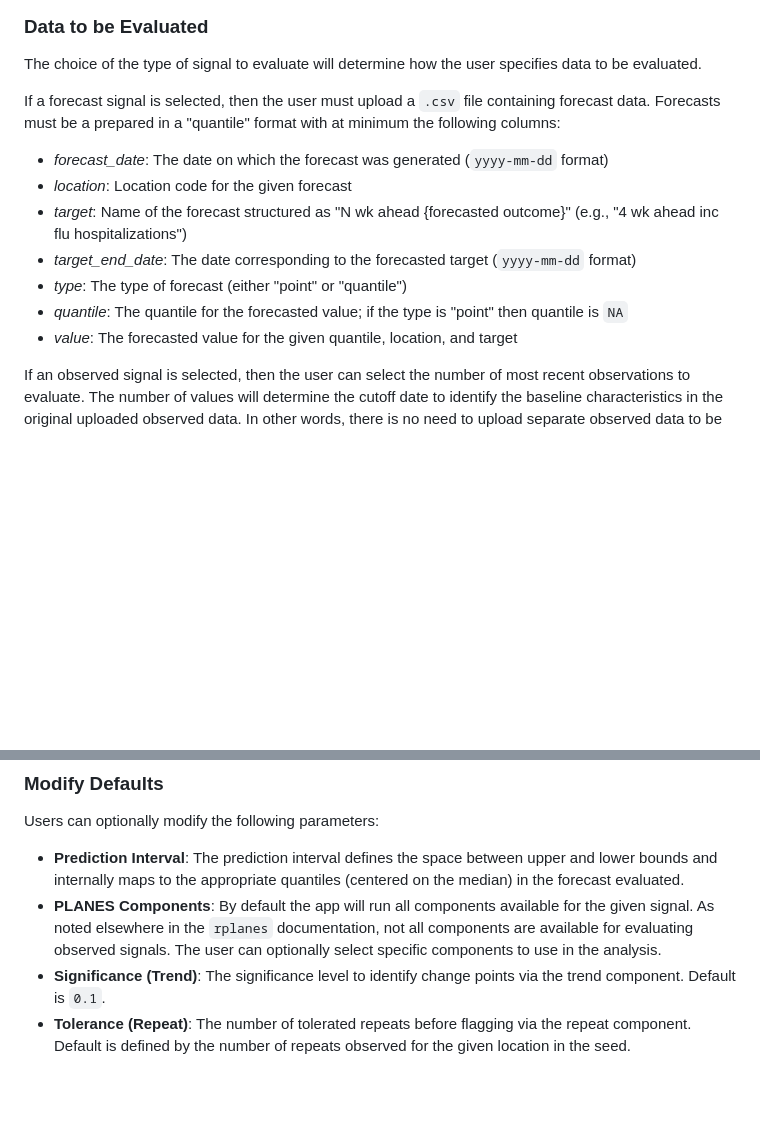
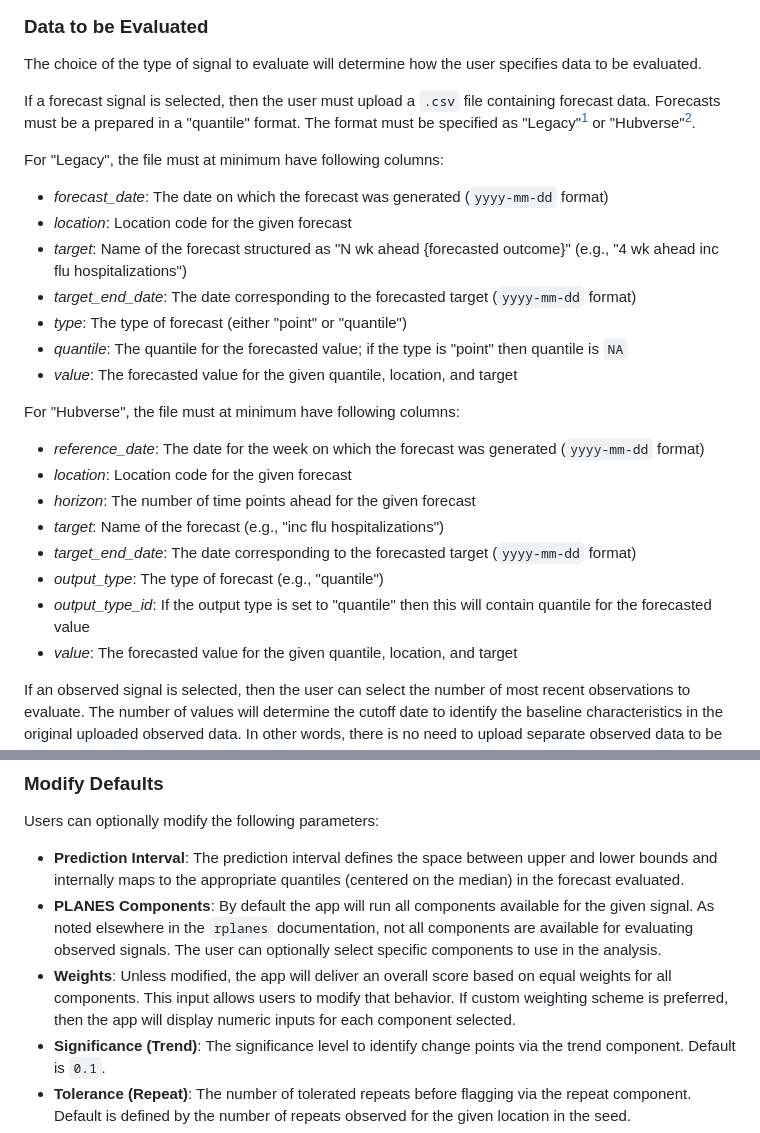
Before and after one commit to signaturescience/rplanes, a Markdown page: inst/app/help.md, 2 parts joined by grey strips. GitHub-like rendering; blank space fills up the shorter version.

Commit message:
updating help page in app

```diff
--- a/inst/app/help.md
+++ b/inst/app/help.md
@@ -52,7 +52,9 @@ Data must be uploaded to the app in `.csv` format. At minimum it must include co
 
 The choice of the type of signal to evaluate will determine how the user specifies data to be evaluated.
 
-If a forecast signal is selected, then the user must upload a `.csv` file containing forecast data. Forecasts must be a prepared in a "quantile" format with at minimum the following columns:
+If a forecast signal is selected, then the user must upload a `.csv` file containing forecast data. Forecasts must be a prepared in a "quantile" format. The format must be specified as "Legacy"[^1] or "Hubverse"[^2].
+
+For "Legacy", the file must at minimum have following columns:
 
 - *forecast_date*: The date on which the forecast was generated (`yyyy-mm-dd` format)
 - *location*: Location code for the given forecast
@@ -60,6 +62,17 @@ If a forecast signal is selected, then the user must upload a `.csv` file contai
 - *target_end_date*: The date corresponding to the forecasted target (`yyyy-mm-dd` format)
 - *type*: The type of forecast (either "point" or "quantile")
 - *quantile*: The quantile for the forecasted value; if the type is "point" then quantile is `NA`
+- *value*: The forecasted value for the given quantile, location, and target
+
+For "Hubverse", the file must at minimum have following columns:
+
+- *reference_date*: The date for the week on which the forecast was generated (`yyyy-mm-dd` format)
+- *location*: Location code for the given forecast
+- *horizon*: The number of time points ahead for the given forecast
+- *target*: Name of the forecast (e.g., "inc flu hospitalizations")
+- *target_end_date*: The date corresponding to the forecasted target (`yyyy-mm-dd` format)
+- *output_type*: The type of forecast (e.g., "quantile")
+- *output_type_id*: If the output type is set to "quantile" then this will contain quantile for the forecasted value
 - *value*: The forecasted value for the given quantile, location, and target
 
 If an observed signal is selected, then the user can select the number of most recent observations to evaluate. The number of values will determine the cutoff date to identify the baseline characteristics in the original uploaded observed data. In other words, there is no need to upload separate observed data to be evaluated since the initial upload will contain all data for seed *and* evaluation.
@@ -82,6 +95,7 @@ Users can optionally modify the following parameters:
 
 - **Prediction Interval**: The prediction interval defines the space between upper and lower bounds and internally maps to the appropriate quantiles (centered on the median) in the forecast evaluated.
 - **PLANES Components**: By default the app will run all components available for the given signal. As noted elsewhere in the `rplanes` documentation, not all components are available for evaluating observed signals. The user can optionally select specific components to use in the analysis.
+- **Weights**: Unless modified, the app will deliver an overall score based on equal weights for all components. This input allows users to modify that behavior. If custom weighting scheme is preferred, then the app will display numeric inputs for each component selected.
 - **Significance (Trend)**: The significance level to identify change points via the trend component. Default is `0.1`.
 - **Tolerance (Repeat)**: The number of tolerated repeats before flagging via the repeat component. Default is defined by the number of repeats observed for the given location in the seed.
 - **Prepend Values (Repeat)**: The number of values to prepend to the evaluated signal from the seed during analysis with the repeat component. The default behavior is to use the maximum number of repeats observed for the given location in the seed.
```
Also changed, not shown: other parts of inst/app/help.md (+3 -0 lines).
